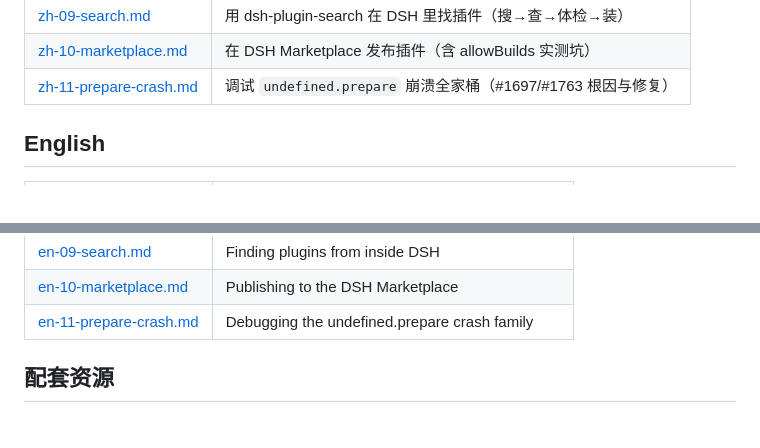
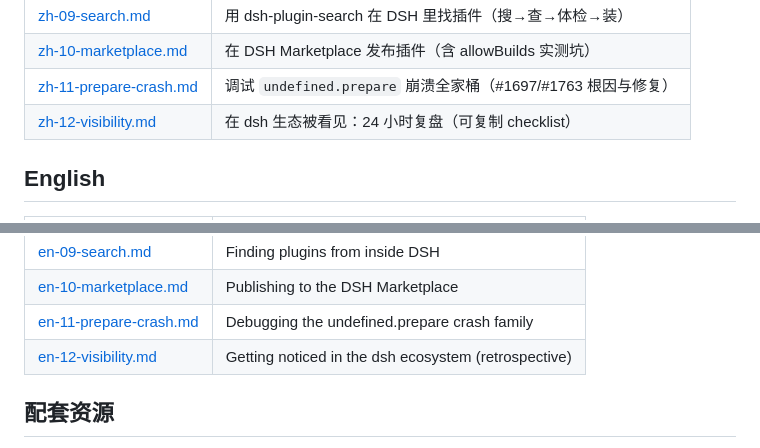
Before and after one commit to zoahdev/dsh-tutorials, a Markdown page: README.md, 2 parts joined by grey strips. GitHub-like rendering.

Commit message:
docs: add visibility retrospective tutorial (README.md)

```diff
--- a/README.md
+++ b/README.md
@@ -17,6 +17,7 @@
 | [zh-09-search.md](./zh-09-search.md) | 用 dsh-plugin-search 在 DSH 里找插件（搜→查→体检→装） |
 | [zh-10-marketplace.md](./zh-10-marketplace.md) | 在 DSH Marketplace 发布插件（含 allowBuilds 实测坑） |
 | [zh-11-prepare-crash.md](./zh-11-prepare-crash.md) | 调试 `undefined.prepare` 崩溃全家桶（#1697/#1763 根因与修复） |
+| [zh-12-visibility.md](./zh-12-visibility.md) | 在 dsh 生态被看见：24 小时复盘（可复制 checklist） |
 
 ## English
 
@@ -33,6 +34,7 @@
 | [en-09-search.md](./en-09-search.md) | Finding plugins from inside DSH |
 | [en-10-marketplace.md](./en-10-marketplace.md) | Publishing to the DSH Marketplace |
 | [en-11-prepare-crash.md](./en-11-prepare-crash.md) | Debugging the undefined.prepare crash family |
+| [en-12-visibility.md](./en-12-visibility.md) | Getting noticed in the dsh ecosystem (retrospective) |
 
 ## 配套资源
 
```
